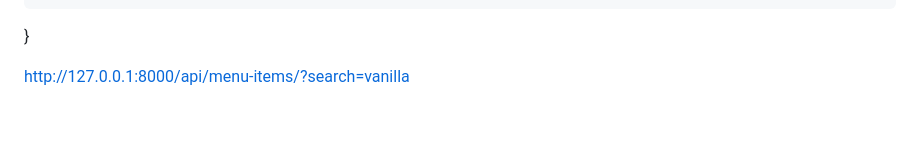
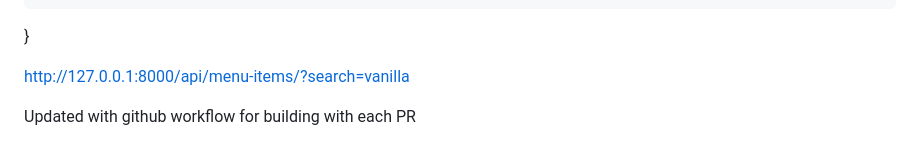
Before and after one commit to jfisher94002/LittleLemon, a Markdown page: README.md, the part around the change. Drawn GitHub-style; blank space fills up the shorter version.

```diff
--- a/README.md
+++ b/README.md
@@ -137,3 +137,6 @@ I had some trouble with the POST /api/menu-items call. It took awhile to get the
 }
 
 http://127.0.0.1:8000/api/menu-items/?search=vanilla
+
+
+Updated with github workflow for building with each PR
```
